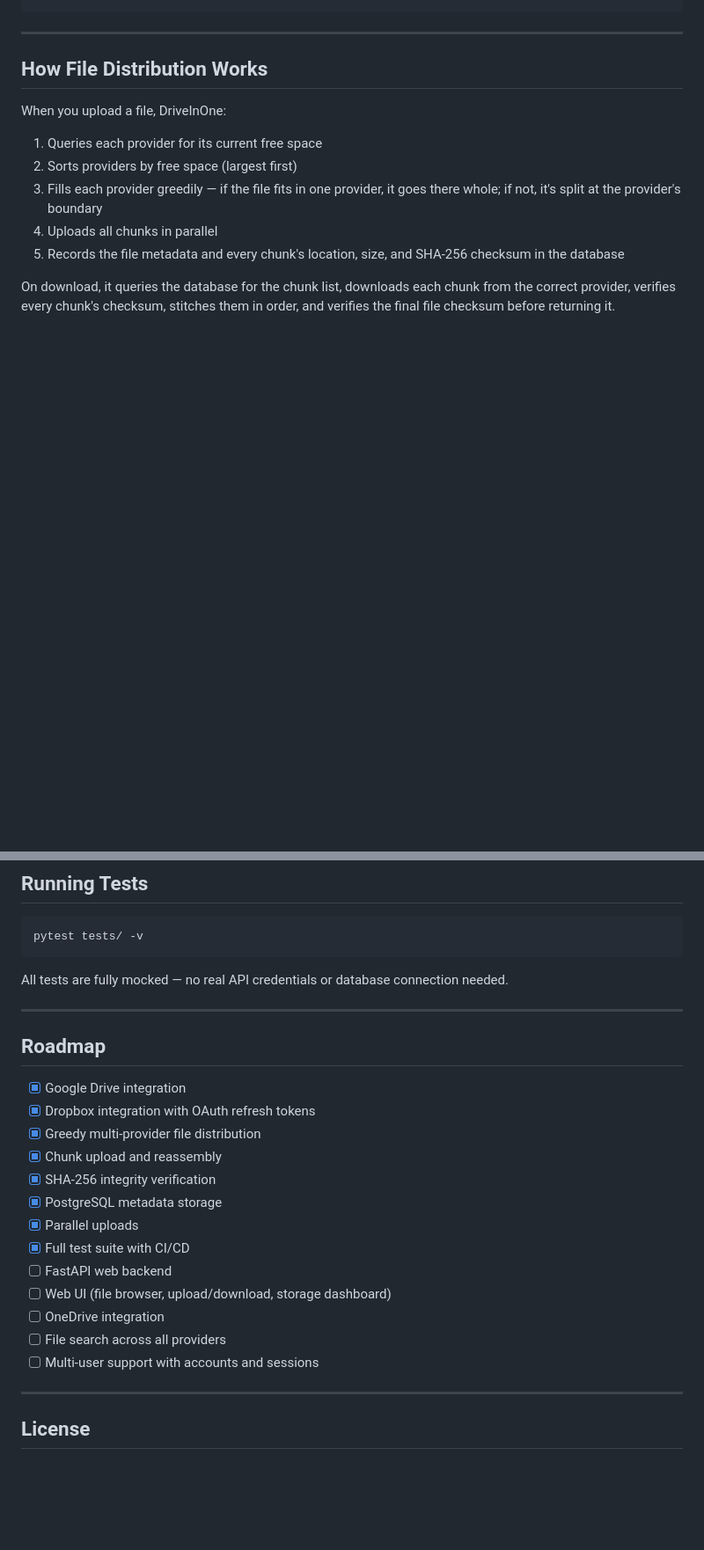
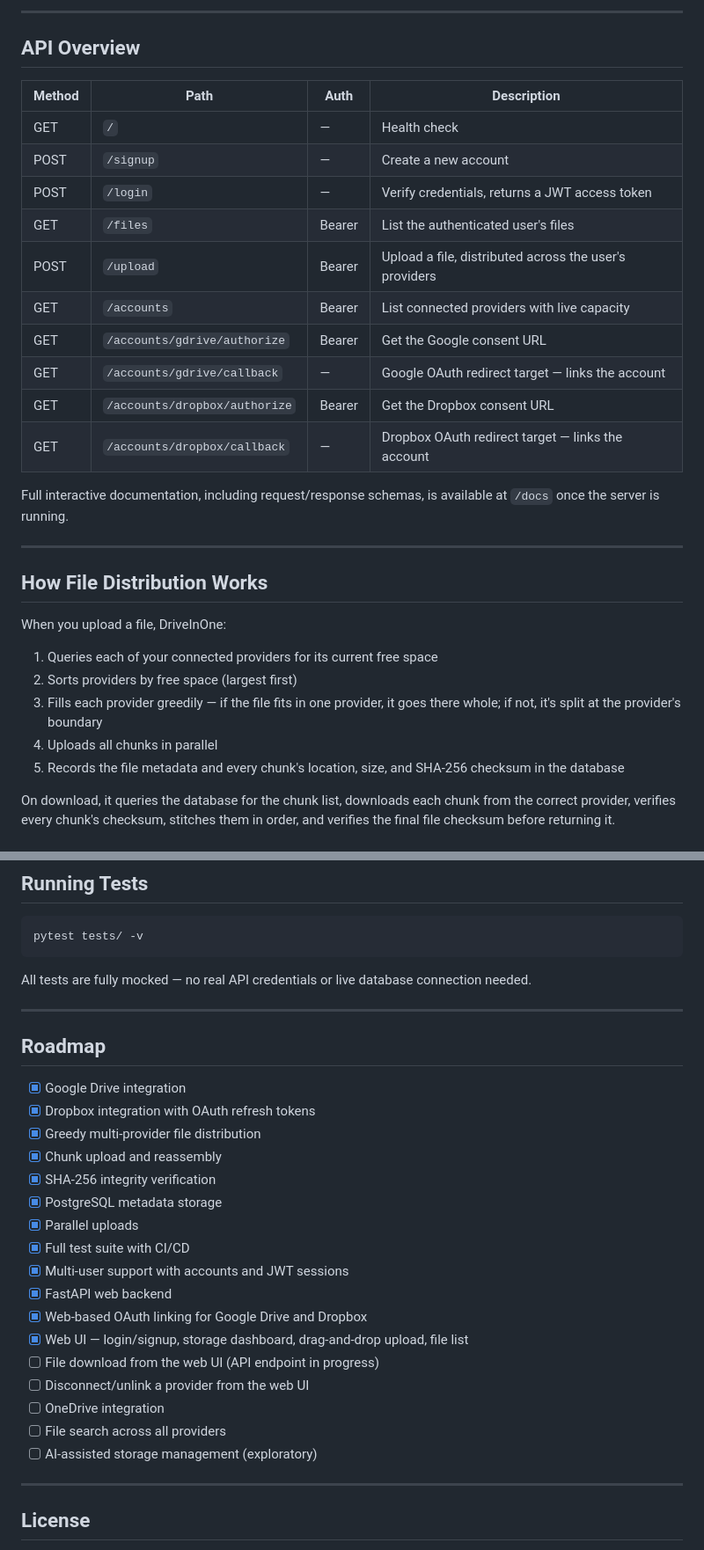
Before and after one commit to 0jayer/DriveInOne, a Markdown page: README.md, 2 parts joined by grey strips. Shown at 88% size. Rendered like a GitHub page; blank space fills up the shorter version.

````diff
--- a/README.md
+++ b/README.md
@@ -161,4 +208,23 @@ python main.py
 ```
+
+---
+
+## API Overview
+
+| Method | Path | Auth | Description |
+|--------|------|------|--------------|
+| GET | `/` | — | Health check |
+| POST | `/signup` | — | Create a new account |
+| POST | `/login` | — | Verify credentials, returns a JWT access token |
+| GET | `/files` | Bearer | List the authenticated user's files |
+| POST | `/upload` | Bearer | Upload a file, distributed across the user's providers |
+| GET | `/accounts` | Bearer | List connected providers with live capacity |
+| GET | `/accounts/gdrive/authorize` | Bearer | Get the Google consent URL |
+| GET | `/accounts/gdrive/callback` | — | Google OAuth redirect target — links the account |
+| GET | `/accounts/dropbox/authorize` | Bearer | Get the Dropbox consent URL |
+| GET | `/accounts/dropbox/callback` | — | Dropbox OAuth redirect target — links the account |
+
+Full interactive documentation, including request/response schemas, is available at `/docs` once the server is running.
 
 ---
 
@@ -166,7 +232,7 @@ python main.py
 
 When you upload a file, DriveInOne:
 
-1. Queries each provider for its current free space
+1. Queries each of your connected providers for its current free space
 2. Sorts providers by free space (largest first)
 3. Fills each provider greedily — if the file fits in one provider, it goes there whole; if not, it's split at the provider's boundary
 4. Uploads all chunks in parallel
@@ -182,7 +248,7 @@ On download, it queries the database for the chunk list, downloads each chunk fr
 pytest tests/ -v
 ```
 
-All tests are fully mocked — no real API credentials or database connection needed.
+All tests are fully mocked — no real API credentials or live database connection needed.
 
 ---
 
@@ -196,11 +262,15 @@ All tests are fully mocked — no real API credentials or database connection ne
 - [x] PostgreSQL metadata storage
 - [x] Parallel uploads
 - [x] Full test suite with CI/CD
-- [ ] FastAPI web backend
-- [ ] Web UI (file browser, upload/download, storage dashboard)
+- [x] Multi-user support with accounts and JWT sessions
+- [x] FastAPI web backend
+- [x] Web-based OAuth linking for Google Drive and Dropbox
+- [x] Web UI — login/signup, storage dashboard, drag-and-drop upload, file list
+- [ ] File download from the web UI (API endpoint in progress)
+- [ ] Disconnect/unlink a provider from the web UI
 - [ ] OneDrive integration
 - [ ] File search across all providers
-- [ ] Multi-user support with accounts and sessions
+- [ ] AI-assisted storage management (exploratory)
 
 ---
 
````
Also changed, not shown: other parts of README.md (+81 -34 lines).
